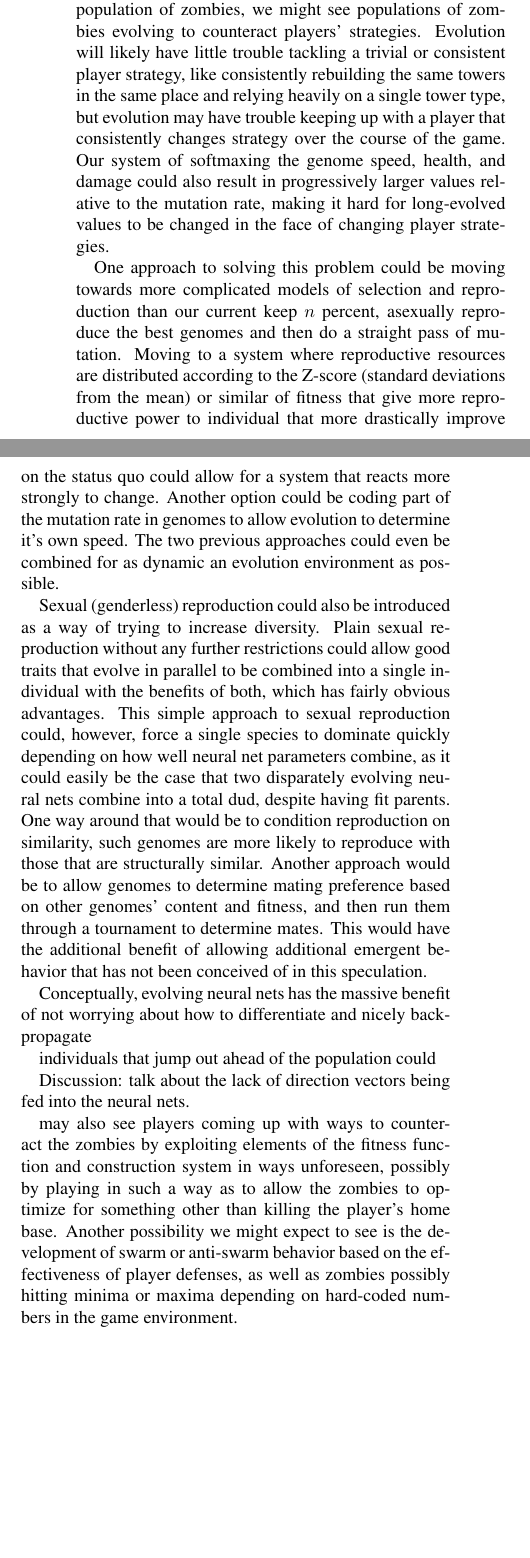
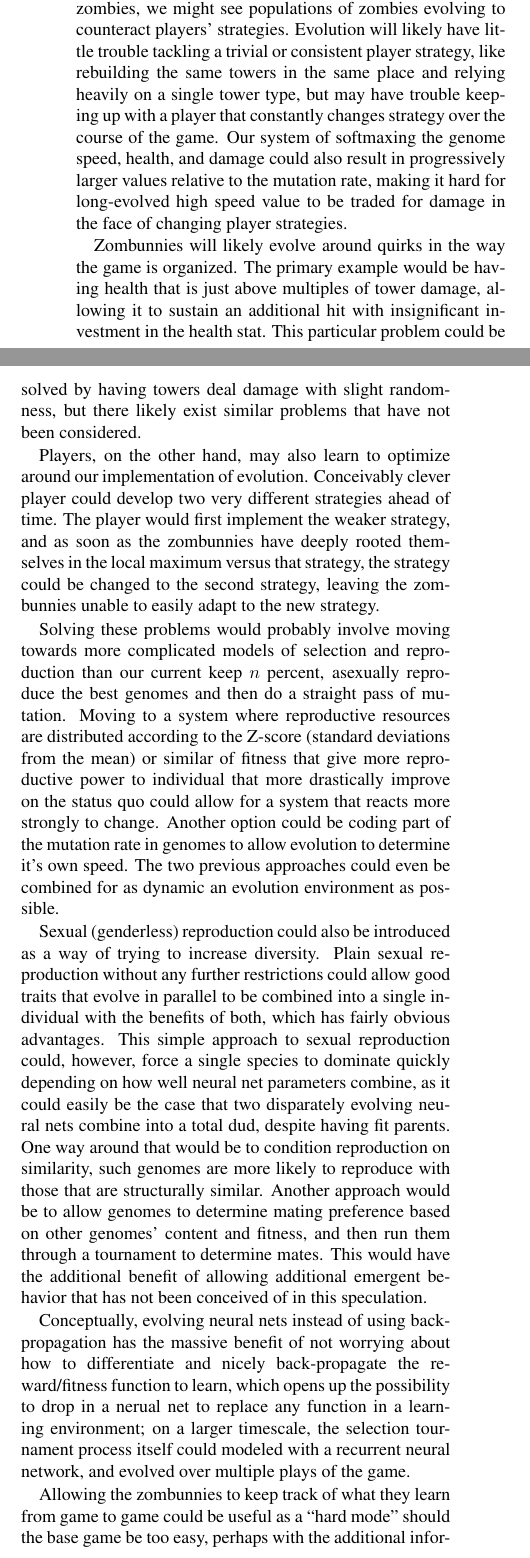
Before and after one commit to YourFin/They-Are-Very-Smart, a LaTeX paper (paper.tex): two parts of the columns of page 3 of 4, joined at a grey line, cut so that both start at the same text, the shorter picture padded with empty space. Compiled offline with pdfLaTeX.

Commit message:
Conclusion, and fix long url

```diff
--- a/paper.tex
+++ b/paper.tex
@@ -182,19 +182,33 @@ evolutionary algorithms and artificial life. The majority of our time working on
 this project was spent dealing with learning the basics of Unity and C\#, which
 presented a very significant challenge that we vastly underestimated.
 
-At this time, we are currently waiting on actual results from our project, but
-we hope that given a large enough population of zombies, we might see
+At this time, we are waiting on actual results from our project.
+We hope that given a large enough population of zombies, we might see
 populations of zombies evolving to counteract players' strategies. Evolution
 will likely have little trouble tackling a trivial or consistent player
-strategy, like consistently rebuilding the same towers in the same place and
-relying heavily on a single tower type, but evolution may have trouble keeping
-up with a player that consistently changes strategy over the course of the game.
+strategy, like rebuilding the same towers in the same place and
+relying heavily on a single tower type, but may have trouble keeping
+up with a player that constantly changes strategy over the course of the game.
 Our system of softmaxing the genome speed, health, and damage could also
 result in progressively larger values relative to the mutation rate, making it
-hard for long-evolved values to be changed in the face of changing player
-strategies.
+hard for long-evolved high speed value to be traded for damage in the face of
+changing player strategies.
 
-One approach to solving this problem could be moving towards more complicated
+Zombunnies will likely evolve around quirks in the way the
+game is organized. The primary example would be having health that is just above
+multiples of tower damage, allowing it to sustain an additional hit with
+insignificant investment in the health stat. This particular problem could be
+solved by having towers deal damage with slight randomness, but there likely
+exist similar problems that have not been considered.
+
+Players, on the other hand, may also learn to optimize around our implementation
+of evolution. Conceivably clever player could develop two very different
+strategies ahead of time. The player would first implement the weaker strategy,
+and as soon as the zombunnies have deeply rooted themselves in the local maximum
+versus that strategy, the strategy could be changed to the second strategy,
+leaving the zombunnies unable to easily adapt to the new strategy.
+
+Solving these problems would probably involve moving towards more complicated
 models of selection and reproduction than our current keep \(n\) percent,
 asexually reproduce the best genomes and then do a straight pass of mutation.
 Moving to a system where reproductive resources are distributed according to the
@@ -220,17 +234,14 @@ fitness, and then run them through a tournament to determine mates. This would
 have the additional benefit of allowing additional emergent behavior that has
 not been conceived of in this speculation.
 
-Conceptually, evolving neural nets has the massive benefit of not worrying about
-how to differentiate and nicely back-propagate
+Conceptually, evolving neural nets instead of using backpropagation
+has the massive benefit of not worrying about how to differentiate and nicely
+back-propagate the reward/fitness function to learn, which opens up the
+possibility to drop in a nerual net to replace any function in a learning
+environment; on a larger timescale, the selection tournament process itself
+could modeled with a recurrent neural network, and evolved over multiple plays
+of the game.
 
-individuals that jump out ahead of the population could
-
-Discussion: talk about the lack of direction vectors being fed into the neural nets.
-
-may also see players coming up with ways to counteract the zombies by exploiting
-elements of the fitness function and construction system in ways unforeseen,
-possibly by playing in such a way as to allow the zombies to optimize for
-something other than killing the player's home base. Another possibility we
-might expect to see is the development of swarm or anti-swarm behavior based on
-the effectiveness of player defenses, as well as zombies possibly hitting minima
-or maxima depending on hard-coded numbers in the game environment.
+Allowing the zombunnies to keep track of what they learn from game to game could
+be useful as a ``hard mode'' should the base game be too easy, perhaps with the
+additional information passed to the navigation function of the round. In an actual game
```
Also changed, not shown: paper.tex (12 more changed lines).
